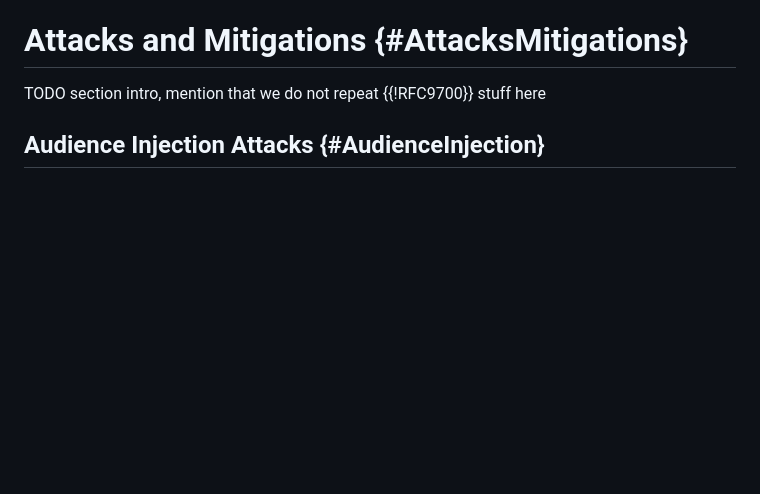
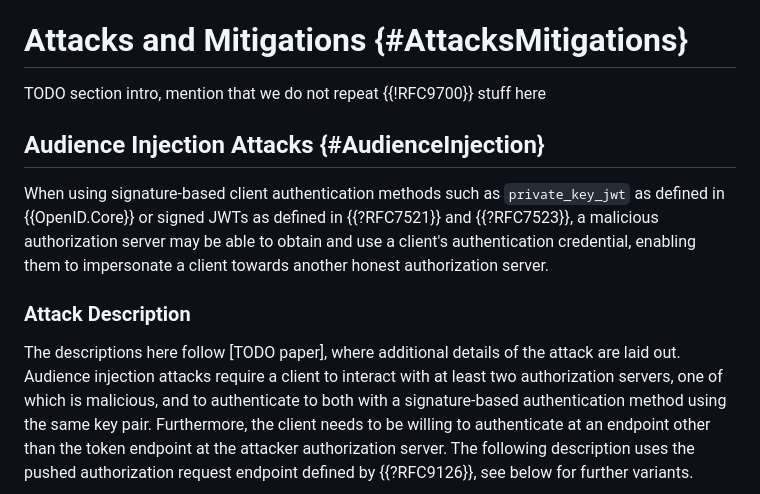
Before and after one commit to SECtim/draft-wuertele-oauth-security-topics-update, a Markdown page: draft-wuertele-oauth-security-topics-update.md, the part around one of its changes. GitHub-like rendering; blank space fills up the shorter version.

Commit message:
Add partial draft of audience injection attack description

```diff
--- a/draft-wuertele-oauth-security-topics-update.md
+++ b/draft-wuertele-oauth-security-topics-update.md
@@ -112,3 +112,22 @@ here
 
 ## Audience Injection Attacks {#AudienceInjection}
 
+When using signature-based client authentication methods such as
+`private_key_jwt` as defined in {{OpenID.Core}} or signed JWTs as
+defined in {{?RFC7521}} and {{?RFC7523}}, a malicious authorization
+server may be able to obtain and use a client's authentication
+credential, enabling them to impersonate a client towards another
+honest authorization server.
+
+### Attack Description
+
+The descriptions here follow [TODO paper], where additional details of
+the attack are laid out.  Audience injection attacks require a client
+to interact with at least two authorization servers, one of which is
+malicious, and to authenticate to both with a signature-based
+authentication method using the same key pair.  Furthermore, the
+client needs to be willing to authenticate at an endpoint other than
+the token endpoint at the attacker authorization server.  The
+following description uses the pushed authorization request endpoint
+defined by {{?RFC9126}}, see below for further variants.
+
```
Also changed, not shown: other parts of draft-wuertele-oauth-security-topics-update.md (+56 -0 lines).
